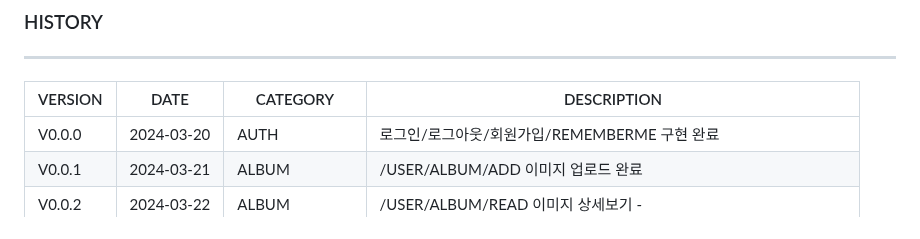
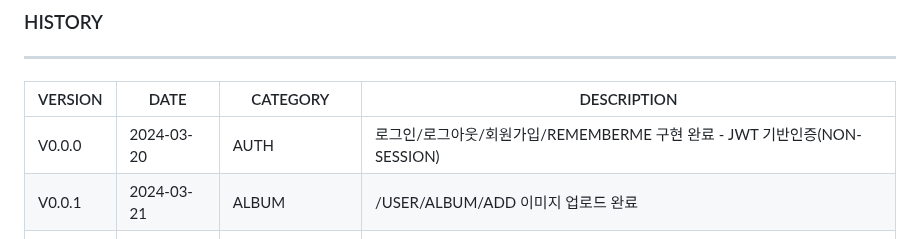
Before and after one commit to ALL-MY-PROJECTS-2024/99_RANKINGSYSTEM, a Markdown page: README.md, the part around the change. GitHub-like rendering.

```diff
--- a/README.md
+++ b/README.md
@@ -4,7 +4,7 @@
 ---
 |VERSION|DATE|CATEGORY|DESCRIPTION|
 |------|---|---|---|
-|V0.0.0|2024-03-20|AUTH|로그인/로그아웃/회원가입/REMEMBERME 구현 완료 |
+|V0.0.0|2024-03-20|AUTH|로그인/로그아웃/회원가입/REMEMBERME 구현 완료 - JWT 기반인증(NON-SESSION) |
 |V0.0.1|2024-03-21|ALBUM|/USER/ALBUM/ADD  이미지 업로드 완료 |
 |V0.0.2|2024-03-22|ALBUM|/USER/ALBUM/READ 이미지 상세보기 - |
 |V0.0.3|2024-03-24|BOARD|/index main section / footer section 코드/스타일링 기본  |
```
